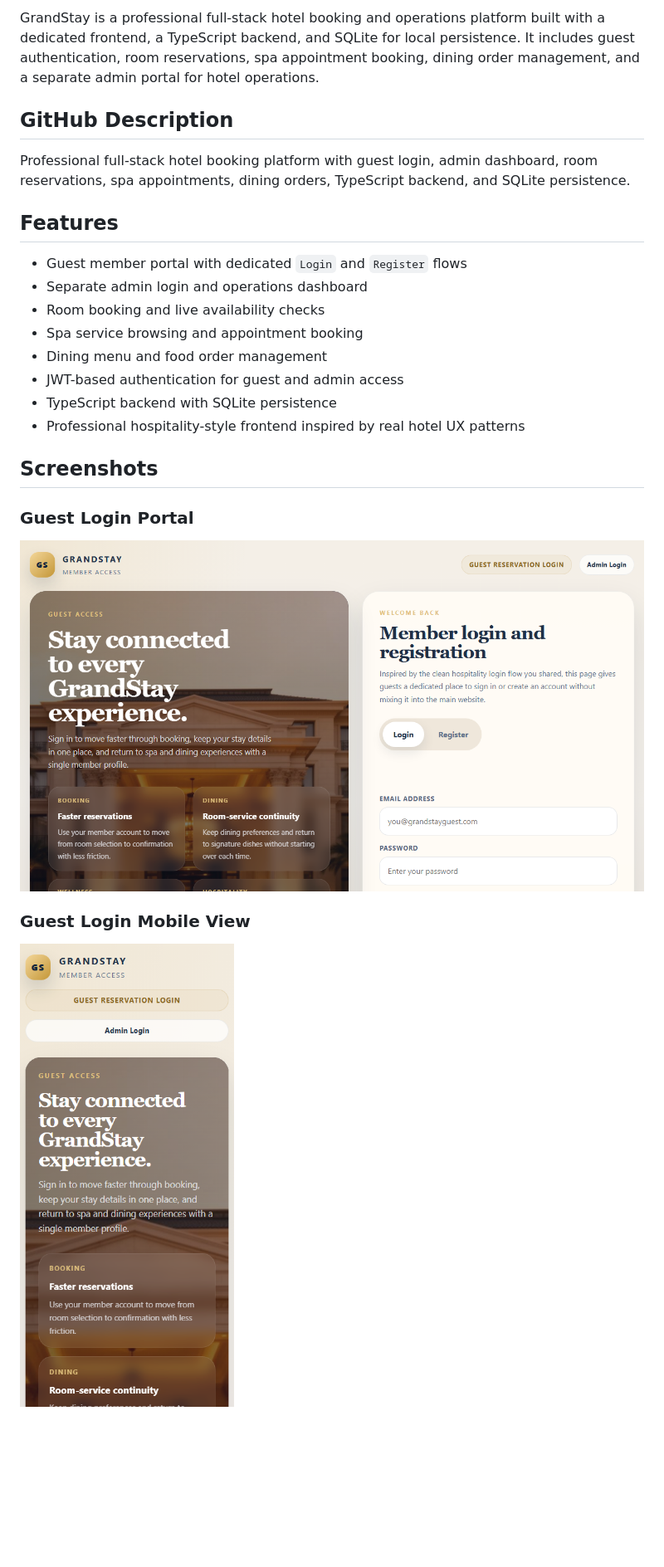
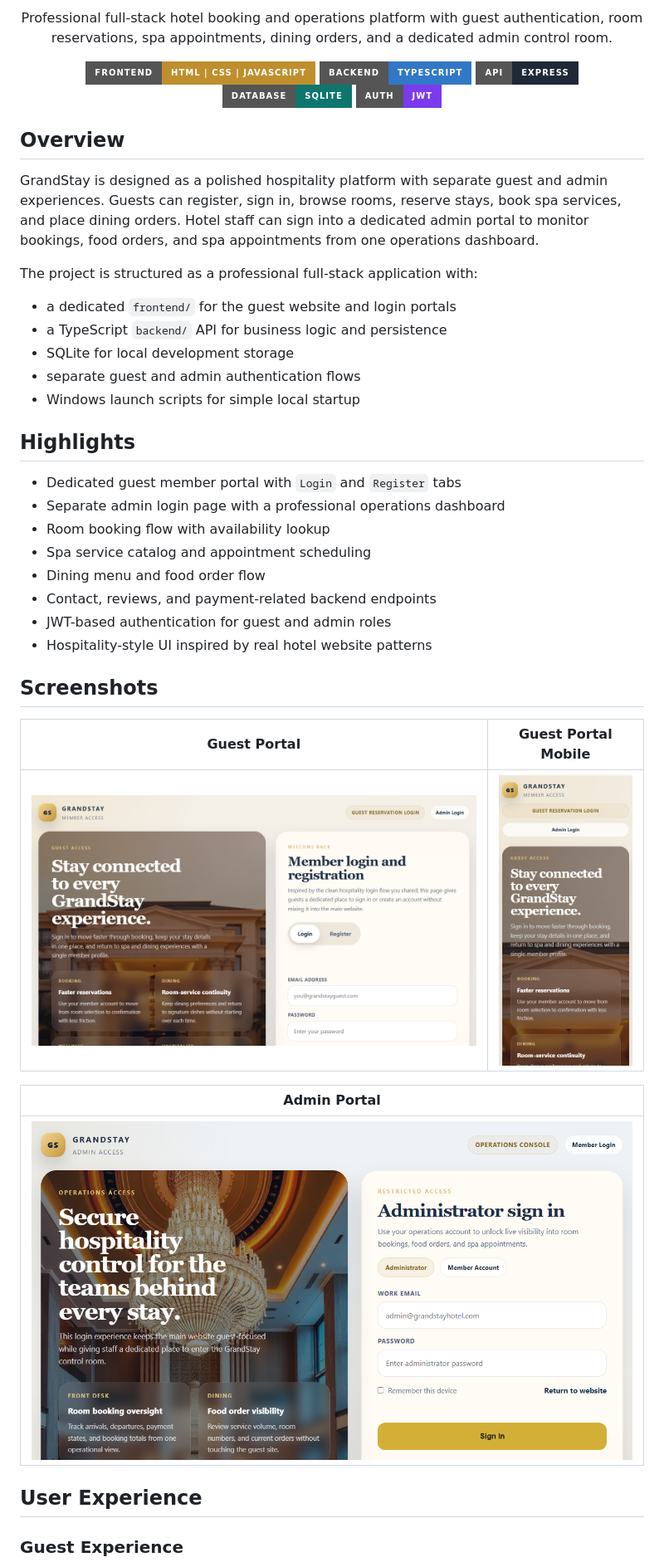
Before and after one commit to tapendra9104/Hotel-management-system-, a Markdown page: README.md, the part around one of its changes. Shown at 83% size. GitHub-like rendering; badges without logos; blank space fills up the shorter version.

```diff
--- a/README.md
+++ b/README.md
@@ -2,28 +2,51 @@
 
-GrandStay is a professional full-stack hotel booking and operations platform built with a dedicated frontend, a TypeScript backend, and SQLite for local persistence. It includes guest authentication, room reservations, spa appointment booking, dining order management, and a separate admin portal for hotel operations.
+<p align="center">
+  Professional full-stack hotel booking and operations platform with guest authentication,
+  room reservations, spa appointments, dining orders, and a dedicated admin control room.
+</p>
 
-## GitHub Description
+<p align="center">
+  <img src="https://img.shields.io/badge/Frontend-HTML%20%7C%20CSS%20%7C%20JavaScript-bf8f2d?style=for-the-badge" alt="Frontend badge">
+  <img src="https://img.shields.io/badge/Backend-TypeScript-3178c6?style=for-the-badge" alt="TypeScript badge">
+  <img src="https://img.shields.io/badge/API-Express-1f2937?style=for-the-badge" alt="Express badge">
+  <img src="https://img.shields.io/badge/Database-SQLite-0f766e?style=for-the-badge" alt="SQLite badge">
+  <img src="https://img.shields.io/badge/Auth-JWT-7c3aed?style=for-the-badge" alt="JWT badge">
+</p>
 
-Professional full-stack hotel booking platform with guest login, admin dashboard, room reservations, spa appointments, dining orders, TypeScript backend, and SQLite persistence.
+## Overview
 
-## Features
+GrandStay is designed as a polished hospitality platform with separate guest and admin experiences. Guests can register, sign in, browse rooms, reserve stays, book spa services, and place dining orders. Hotel staff can sign into a dedicated admin portal to monitor bookings, food orders, and spa appointments from one operations dashboard.
 
-- Guest member portal with dedicated `Login` and `Register` flows
-- Separate admin login and operations dashboard
-- Room booking and live availability checks
-- Spa service browsing and appointment booking
-- Dining menu and food order management
-- JWT-based authentication for guest and admin access
-- TypeScript backend with SQLite persistence
-- Professional hospitality-style frontend inspired by real hotel UX patterns
+The project is structured as a professional full-stack application with:
+
+- a dedicated `frontend/` for the guest website and login portals
+- a TypeScript `backend/` API for business logic and persistence
+- SQLite for local development storage
+- separate guest and admin authentication flows
+- Windows launch scripts for simple local startup
+
+## Highlights
+
+- Dedicated guest member portal with `Login` and `Register` tabs
+- Separate admin login page with a professional operations dashboard
+- Room booking flow with availability lookup
+- Spa service catalog and appointment scheduling
+- Dining menu and food order flow
+- Contact, reviews, and payment-related backend endpoints
+- JWT-based authentication for guest and admin roles
+- Hospitality-style UI inspired by real hotel website patterns
 
 ## Screenshots
 
-### Guest Login Portal
+| Guest Portal | Guest Portal Mobile |
+|---|---|
+| ![Guest login desktop](screenshots/login-page.png) | ![Guest login mobile](screenshots/login-mobile.png) |
 
-![Guest login desktop](screenshots/login-page.png)
+| Admin Portal |
+|---|
+| ![Admin portal desktop](screenshots/admin-page.png) |
 
-### Guest Login Mobile View
+## User Experience
 
-![Guest login mobile](screenshots/login-mobile.png)
+### Guest Experience
 
```
Also changed, not shown: other parts of README.md (+109 -65 lines).
